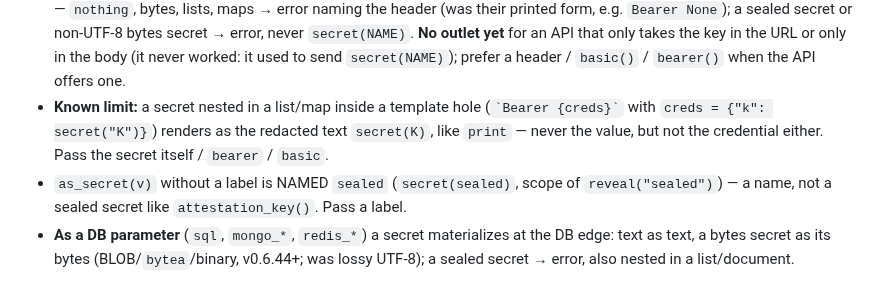
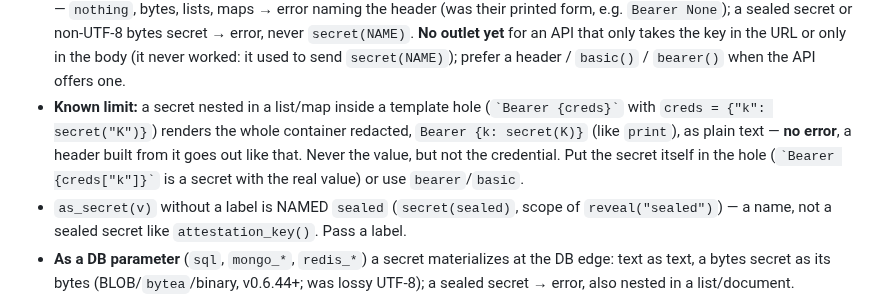
Before and after one commit to kitecosmic/synsema, a Markdown page: .synsema-skill/secrets.md, the part around the change. GitHub-like rendering.

Commit message:
v0.6.44 (audit 6): skill states exactly what a secret nested in a template hole gives

```diff
--- a/.synsema-skill/secrets.md
+++ b/.synsema-skill/secrets.md
@@ -160,8 +160,10 @@ let b be http_get("https://api.provider.com/v1/items",
   the URL or only in the body (it never worked: it used to send `secret(NAME)`); prefer a
   header / `basic()` / `bearer()` when the API offers one.
 - **Known limit:** a secret nested in a list/map inside a template hole (`` `Bearer {creds}` ``
-  with `creds = {"k": secret("K")}`) renders as the redacted text `secret(K)`, like `print` —
-  never the value, but not the credential either. Pass the secret itself / `bearer` / `basic`.
+  with `creds = {"k": secret("K")}`) renders the whole container redacted, `Bearer {k: secret(K)}`
+  (like `print`), as plain text — **no error**, a header built from it goes out like that. Never the
+  value, but not the credential. Put the secret itself in the hole (`` `Bearer {creds["k"]}` `` is a
+  secret with the real value) or use `bearer`/`basic`.
 - `as_secret(v)` without a label is NAMED `sealed` (`secret(sealed)`, scope of
   `reveal("sealed")`) — a name, not a sealed secret like `attestation_key()`. Pass a label.
 - **As a DB parameter** (`sql`, `mongo_*`, `redis_*`) a secret materializes at the DB edge:
```
